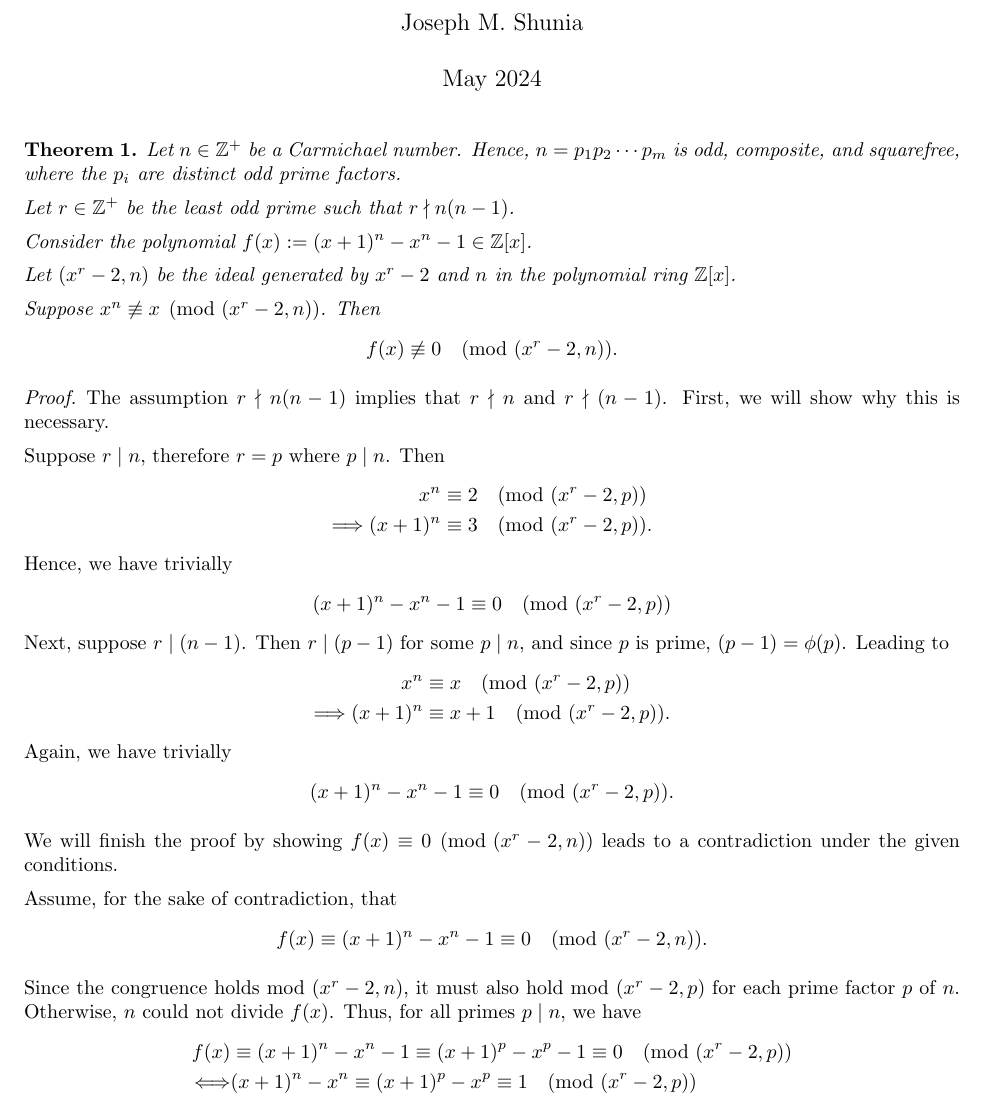
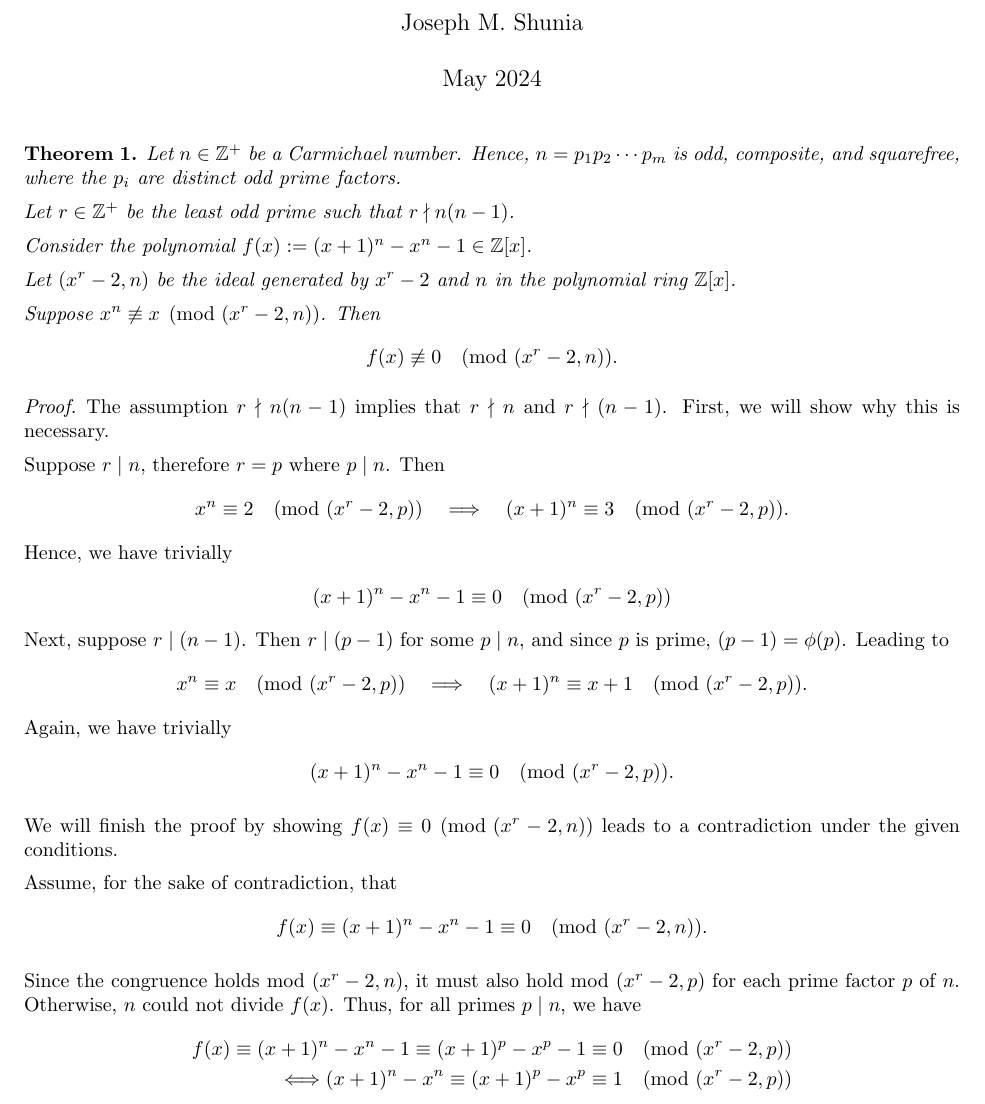
Before and after one commit to jshunia/Shunia.Primes, a LaTeX document (proof.tex): part of page 1 of 2, cut so that both start at the same text. Compiled offline with pdfLaTeX.

Commit message:
clarify proof

```diff
--- a/proof.tex
+++ b/proof.tex
@@ -81,9 +81,9 @@ The assumption $r \nmid n (n-1)$ implies that $r \nmid n$ and $r \nmid (n-1)$. F
 
 Suppose $r \mid n$, therefore $r = p$ where $p \mid n$. Then
 \begin{align*}
-    x^n &\equiv 2 \pmod{(x^r-2, p)} \\
-    \Longrightarrow
-    (x+1)^n &\equiv 3 \pmod{(x^r-2, p)} .
+    x^n \equiv 2 \pmod{(x^r-2, p)}
+    \quad \Longrightarrow \quad
+    (x+1)^n \equiv 3 \pmod{(x^r-2, p)} .
 \end{align*}
 Hence, we have trivially
 \begin{align*}
@@ -109,8 +109,8 @@ Assume, for the sake of contradiction, that
 
 Since the congruence holds mod $(x^r-2, n)$, it must also hold mod $(x^r-2, p)$ for each prime factor $p$ of $n$. Otherwise, $n$ could not divide $f(x)$. Thus, for all primes $p \mid n$, we have
 \begin{align*}
-f(x) &\equiv (x+1)^n - x^n - 1 \equiv (x+1)^p - x^p - 1 \equiv 0 \pmod{(x^r-2, p)} \\
-\Longleftrightarrow & (x+1)^n - x^n \equiv (x+1)^p - x^p \equiv 1 \pmod{(x^r-2, p)}
+f(x) \equiv (x+1)^n - x^n - 1 \equiv (x+1)^p - x^p - 1 \equiv 0 \pmod{(x^r-2, p)} \\
+\Longleftrightarrow (x+1)^n - x^n \equiv (x+1)^p - x^p \equiv 1 \pmod{(x^r-2, p)}
 \end{align*}
 
 From this, we deduce
```
Also changed, not shown: proof.pdf, proof.tex (10 more changed lines).
